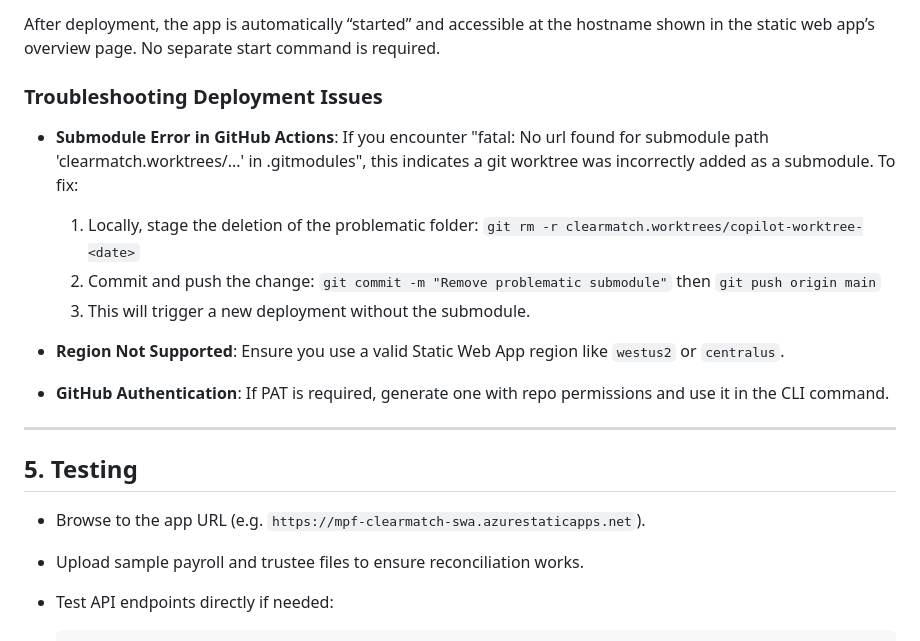
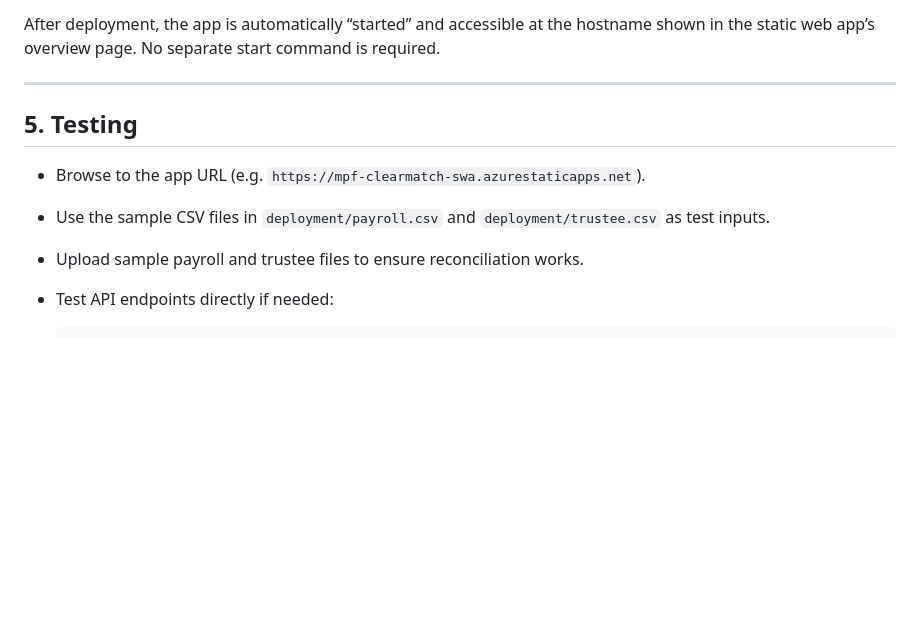
Before and after one commit to khskwok/clearmatch, a Markdown page: deployment/DEPLOYMENT_PLAN.md, the part around the change. Drawn GitHub-style; blank space fills up the shorter version.

Commit message:
Document sample CSV location in deployment plan

````diff
--- a/deployment/DEPLOYMENT_PLAN.md
+++ b/deployment/DEPLOYMENT_PLAN.md
@@ -189,21 +189,13 @@ az staticwebapp show --name mpf-clearmatch-swa --resource-group clearmatch-rg
 After deployment, the app is automatically “started” and accessible at the
 hostname shown in the static web app’s overview page. No separate start
 command is required.
-### Troubleshooting Deployment Issues
 
-- **Submodule Error in GitHub Actions**: If you encounter "fatal: No url found for submodule path 'clearmatch.worktrees/...' in .gitmodules", this indicates a git worktree was incorrectly added as a submodule. To fix:
-  1. Locally, stage the deletion of the problematic folder: `git rm -r clearmatch.worktrees/copilot-worktree-<date>`
-  2. Commit and push the change: `git commit -m "Remove problematic submodule"` then `git push origin main`
-  3. This will trigger a new deployment without the submodule.
-
-- **Region Not Supported**: Ensure you use a valid Static Web App region like `westus2` or `centralus`.
-
-- **GitHub Authentication**: If PAT is required, generate one with repo permissions and use it in the CLI command.
 ---
 
 ## 5. Testing
 
 - Browse to the app URL (e.g. `https://mpf-clearmatch-swa.azurestaticapps.net`).
+- Use the sample CSV files in `deployment/payroll.csv` and `deployment/trustee.csv` as test inputs.
 - Upload sample payroll and trustee files to ensure reconciliation works.
 - Test API endpoints directly if needed:
   ```http
````
